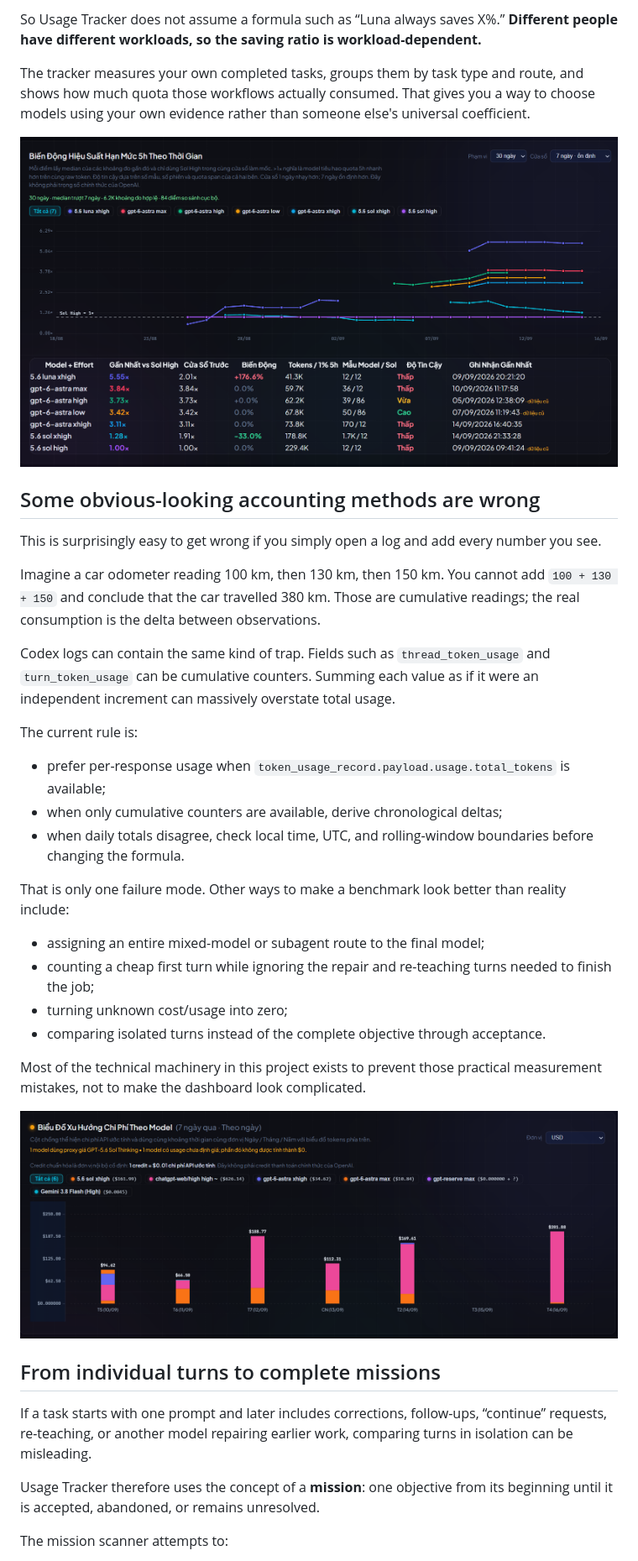
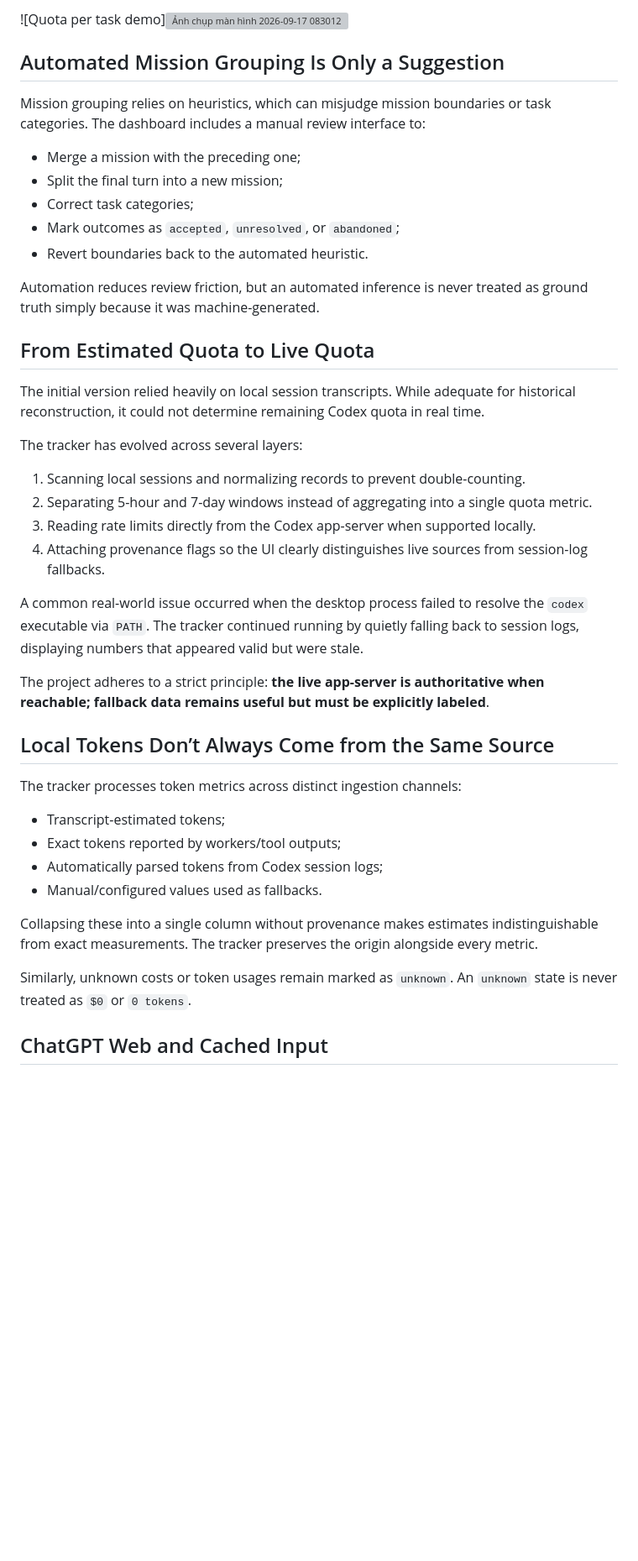
Before and after one commit to santo3vong/usage-tracker, a Markdown page: README.en.md, the part around one of its changes. Shown at 84% size. Rendered like a GitHub page; blank space fills up the shorter version; grey boxes are pictures that could not be loaded.

```diff
--- a/README.en.md
+++ b/README.en.md
@@ -61,40 +79,45 @@ For repetitive, well-scoped tasks with little need to rethink the plan, a cheape
 
-So Usage Tracker does not assume a formula such as “Luna always saves X%.” **Different people have different workloads, so the saving ratio is workload-dependent.**
+![Quota per task demo]<img width="1757" height="687" alt="Ảnh chụp màn hình 2026-09-17 083012" src="https://github.com/user-attachments/assets/224ce827-b99f-4fa6-95a6-d43466856c43" />
 
-The tracker measures your own completed tasks, groups them by task type and route, and shows how much quota those workflows actually consumed. That gives you a way to choose models using your own evidence rather than someone else's universal coefficient.
+## Automated Mission Grouping Is Only a Suggestion
 
-![Quota efficiency comparison from real Usage Tracker capture](docs/screenshots/quota-efficiency-real.png)
+Mission grouping relies on heuristics, which can misjudge mission boundaries or task categories. The dashboard includes a manual review interface to:
 
-## Some obvious-looking accounting methods are wrong
+- Merge a mission with the preceding one;
+- Split the final turn into a new mission;
+- Correct task categories;
+- Mark outcomes as `accepted`, `unresolved`, or `abandoned`;
+- Revert boundaries back to the automated heuristic.
 
-This is surprisingly easy to get wrong if you simply open a log and add every number you see.
+Automation reduces review friction, but an automated inference is never treated as ground truth simply because it was machine-generated.
 
-Imagine a car odometer reading 100 km, then 130 km, then 150 km. You cannot add `100 + 130 + 150` and conclude that the car travelled 380 km. Those are cumulative readings; the real consumption is the delta between observations.
+## From Estimated Quota to Live Quota
 
-Codex logs can contain the same kind of trap. Fields such as `thread_token_usage` and `turn_token_usage` can be cumulative counters. Summing each value as if it were an independent increment can massively overstate total usage.
+The initial version relied heavily on local session transcripts. While adequate for historical reconstruction, it could not determine remaining Codex quota in real time.
 
-The current rule is:
+The tracker has evolved across several layers:
 
-- prefer per-response usage when `token_usage_record.payload.usage.total_tokens` is available;
-- when only cumulative counters are available, derive chronological deltas;
-- when daily totals disagree, check local time, UTC, and rolling-window boundaries before changing the formula.
+1. Scanning local sessions and normalizing records to prevent double-counting.
+2. Separating 5-hour and 7-day windows instead of aggregating into a single quota metric.
+3. Reading rate limits directly from the Codex app-server when supported locally.
+4. Attaching provenance flags so the UI clearly distinguishes live sources from session-log fallbacks.
 
-That is only one failure mode. Other ways to make a benchmark look better than reality include:
+A common real-world issue occurred when the desktop process failed to resolve the `codex` executable via `PATH`. The tracker continued running by quietly falling back to session logs, displaying numbers that appeared valid but were stale.
 
-- assigning an entire mixed-model or subagent route to the final model;
-- counting a cheap first turn while ignoring the repair and re-teaching turns needed to finish the job;
-- turning unknown cost/usage into zero;
-- comparing isolated turns instead of the complete objective through acceptance.
+The project adheres to a strict principle: **the live app-server is authoritative when reachable; fallback data remains useful but must be explicitly labeled**.
 
-Most of the technical machinery in this project exists to prevent those practical measurement mistakes, not to make the dashboard look complicated.
+## Local Tokens Don’t Always Come from the Same Source
 
-![Usage investigation and cost trend view](docs/screenshots/cost-trend-real.png)
+The tracker processes token metrics across distinct ingestion channels:
 
-## From individual turns to complete missions
+- Transcript-estimated tokens;
+- Exact tokens reported by workers/tool outputs;
+- Automatically parsed tokens from Codex session logs;
+- Manual/configured values used as fallbacks.
 
-If a task starts with one prompt and later includes corrections, follow-ups, “continue” requests, re-teaching, or another model repairing earlier work, comparing turns in isolation can be misleading.
+Collapsing these into a single column without provenance makes estimates indistinguishable from exact measurements. The tracker preserves the origin alongside every metric.
 
-Usage Tracker therefore uses the concept of a **mission**: one objective from its beginning until it is accepted, abandoned, or remains unresolved.
+Similarly, unknown costs or token usages remain marked as `unknown`. An `unknown` state is never treated as `$0` or `0 tokens`.
 
-The mission scanner attempts to:
+## ChatGPT Web and Cached Input
 
```
Also changed, not shown: other parts of README.en.md (+59 -210 lines).
